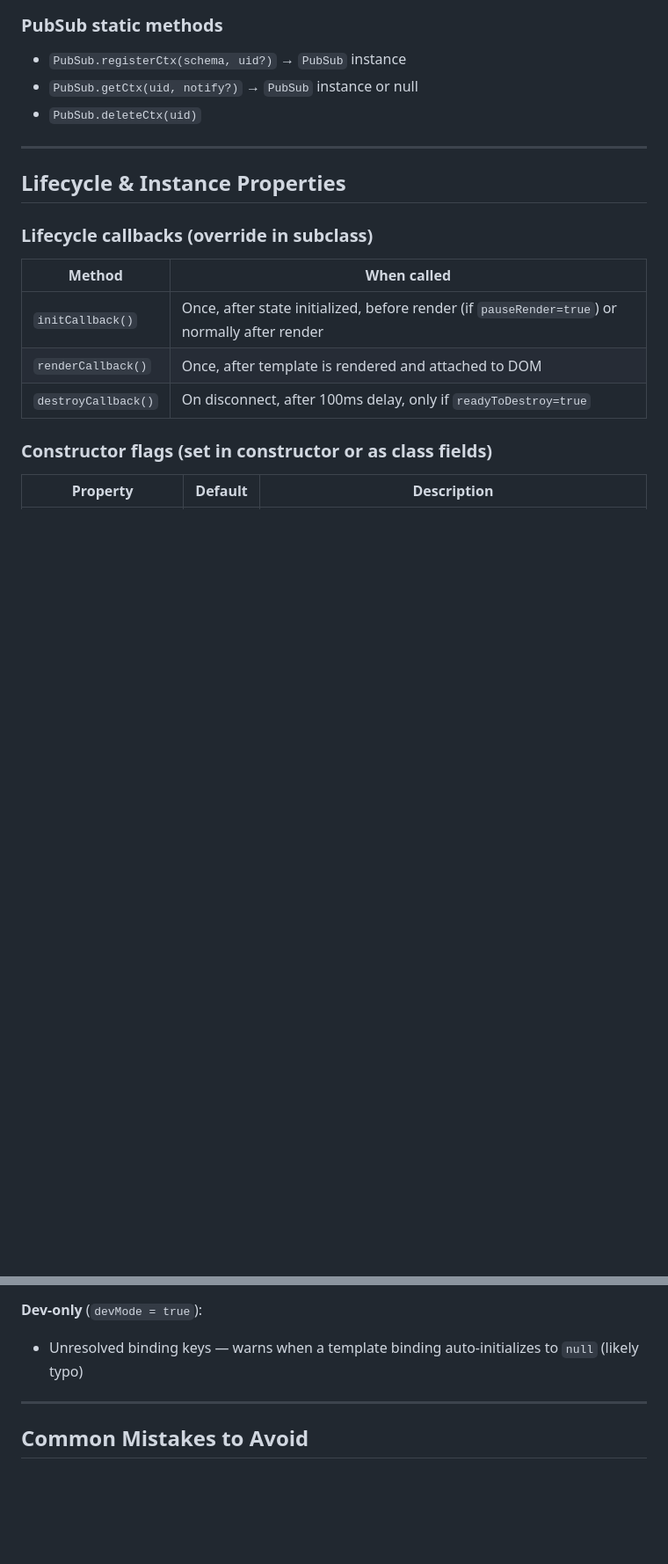
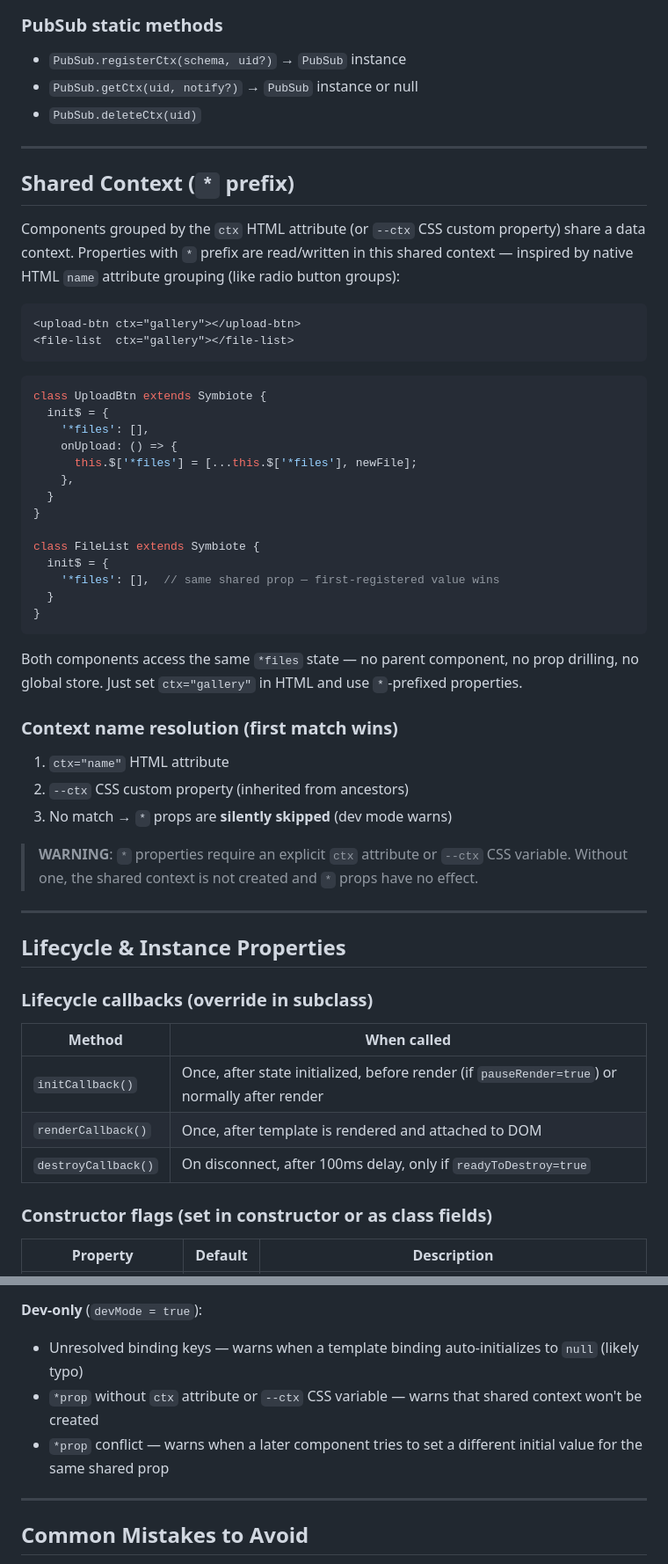
Before and after one commit to symbiotejs/symbiote.js, a Markdown page: AI_REFERENCE.md, 2 parts joined by grey strips. Shown at 88% size. Rendered like a GitHub page; blank space fills up the shorter version.

Commit message:
docs: add documentation for shared context (`*` prefix) and related warnings, and remove the `ctxOwner` property.

````diff
--- a/AI_REFERENCE.md
+++ b/AI_REFERENCE.md
@@ -266,6 +266,43 @@ ctx.multiPub({ score: 100, userName: 'Hero' });
 
 ---
 
+## Shared Context (`*` prefix)
+
+Components grouped by the `ctx` HTML attribute (or `--ctx` CSS custom property) share a data context. Properties with `*` prefix are read/written in this shared context — inspired by native HTML `name` attribute grouping (like radio button groups):
+
+```html
+<upload-btn ctx="gallery"></upload-btn>
+<file-list  ctx="gallery"></file-list>
+```
+
+```js
+class UploadBtn extends Symbiote {
+  init$ = {
+    '*files': [],
+    onUpload: () => {
+      this.$['*files'] = [...this.$['*files'], newFile];
+    },
+  }
+}
+
+class FileList extends Symbiote {
+  init$ = {
+    '*files': [],  // same shared prop — first-registered value wins
+  }
+}
+```
+
+Both components access the same `*files` state — no parent component, no prop drilling, no global store. Just set `ctx="gallery"` in HTML and use `*`-prefixed properties.
+
+### Context name resolution (first match wins)
+1. `ctx="name"` HTML attribute
+2. `--ctx` CSS custom property (inherited from ancestors)
+3. No match → `*` props are **silently skipped** (dev mode warns)
+
+> **WARNING**: `*` properties require an explicit `ctx` attribute or `--ctx` CSS variable. Without one, the shared context is not created and `*` props have no effect.
+
+---
+
 ## Lifecycle & Instance Properties
 
 ### Lifecycle callbacks (override in subclass)
@@ -700,6 +736,8 @@ Symbiote.devMode = true;
 
 **Dev-only** (`devMode = true`):
 - Unresolved binding keys — warns when a template binding auto-initializes to `null` (likely typo)
+- `*prop` without `ctx` attribute or `--ctx` CSS variable — warns that shared context won't be created
+- `*prop` conflict — warns when a later component tries to set a different initial value for the same shared prop
 
 ---
 
````
Also changed, not shown: other parts of AI_REFERENCE.md (+1 -1 lines).
